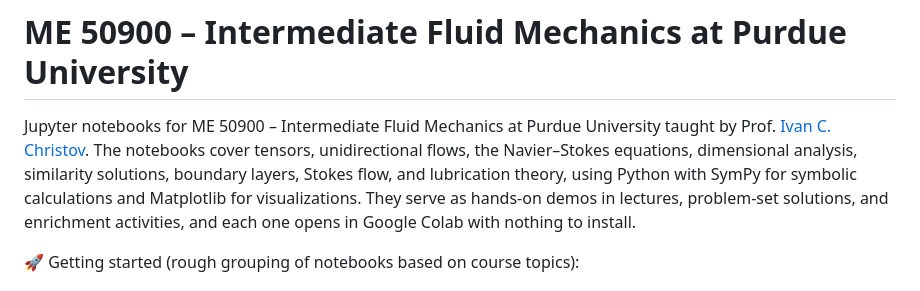
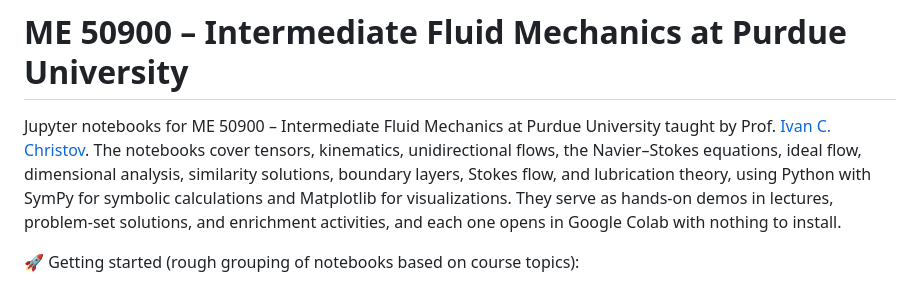
Before and after one commit to ichristov/intermediate-fluid-mechanics, a Markdown page: README.md, the part around the change. Rendered like a GitHub page.

Commit message:
add kinematics and ideal flow to intro

```diff
--- a/README.md
+++ b/README.md
@@ -1,7 +1,7 @@
 # ME 50900 &ndash; Intermediate Fluid Mechanics at Purdue University
 
 Jupyter notebooks for ME 50900 &ndash; Intermediate Fluid Mechanics at Purdue University taught by Prof. [Ivan C. Christov](https://christov.tmnt-lab.org).
-The notebooks cover tensors, unidirectional flows, the Navier&ndash;Stokes equations, dimensional analysis, similarity solutions, boundary layers, Stokes flow, and lubrication theory, using Python with SymPy for symbolic calculations and Matplotlib for visualizations.
+The notebooks cover tensors, kinematics, unidirectional flows, the Navier&ndash;Stokes equations, ideal flow, dimensional analysis, similarity solutions, boundary layers, Stokes flow, and lubrication theory, using Python with SymPy for symbolic calculations and Matplotlib for visualizations.
 They serve as hands-on demos in lectures, problem-set solutions, and enrichment activities, and each one opens in Google Colab with nothing to install.
 
 🚀 Getting started (rough grouping of notebooks based on course topics):
```
